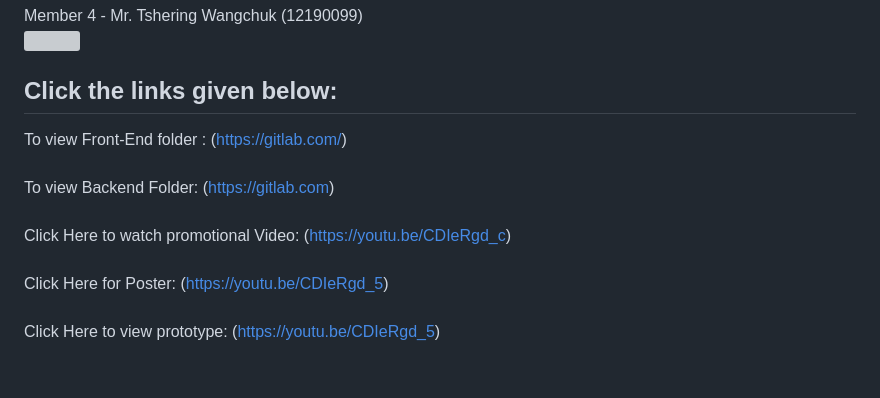
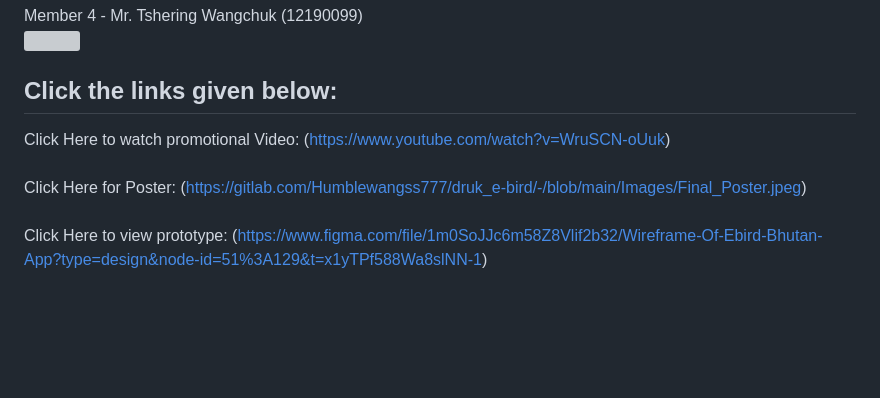
Before and after one commit to naryeen/DrukeBird, a Markdown page: README.md, the part around the change. Drawn GitHub-style; blank space fills up the shorter version; grey boxes are pictures that could not be loaded.

```diff
--- a/README.md
+++ b/README.md
@@ -100,23 +100,15 @@ Member 4 - Mr. Tshering Wangchuk (12190099)
 <br>
 
 ## Click the links given below:
-To view Front-End folder :
-(https://gitlab.com/)
-<br>
-<br>
-To view Backend Folder:
-(https://gitlab.com)
-<br>
-<br>
 Click Here to watch promotional Video:
-(https://youtu.be/CDIeRgd_c)
+(https://www.youtube.com/watch?v=WruSCN-oUuk)
 <br>
 <br>
 Click Here for Poster:
-(https://youtu.be/CDIeRgd_5)
+(https://gitlab.com/Humblewangss777/druk_e-bird/-/blob/main/Images/Final_Poster.jpeg)
 <br>
 <br>
 Click Here to view prototype:
-(https://youtu.be/CDIeRgd_5)
+(https://www.figma.com/file/1m0SoJJc6m58Z8Vlif2b32/Wireframe-Of-Ebird-Bhutan-App?type=design&node-id=51%3A129&t=x1yTPf588Wa8slNN-1)
 <br>
 <br>
```
